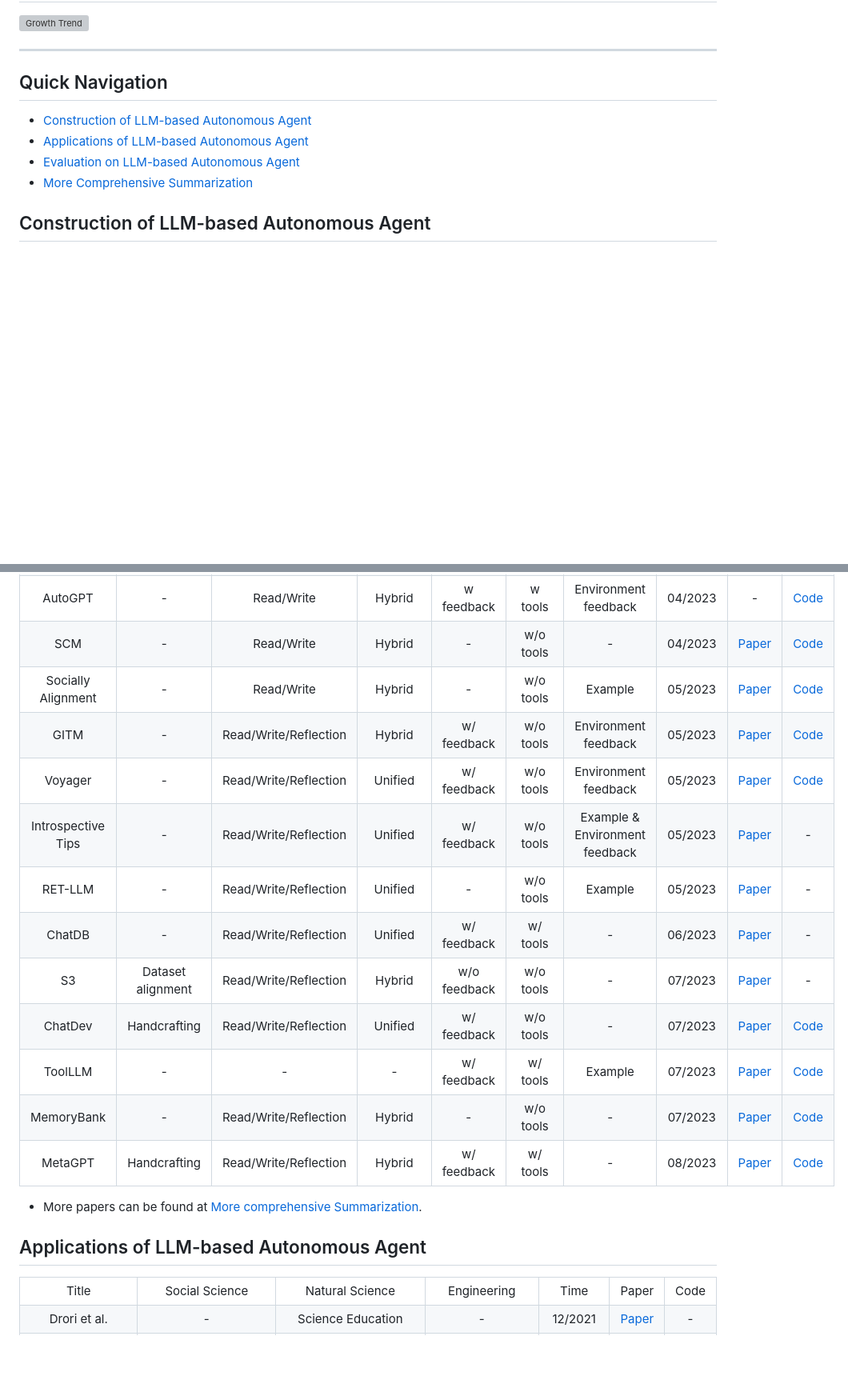
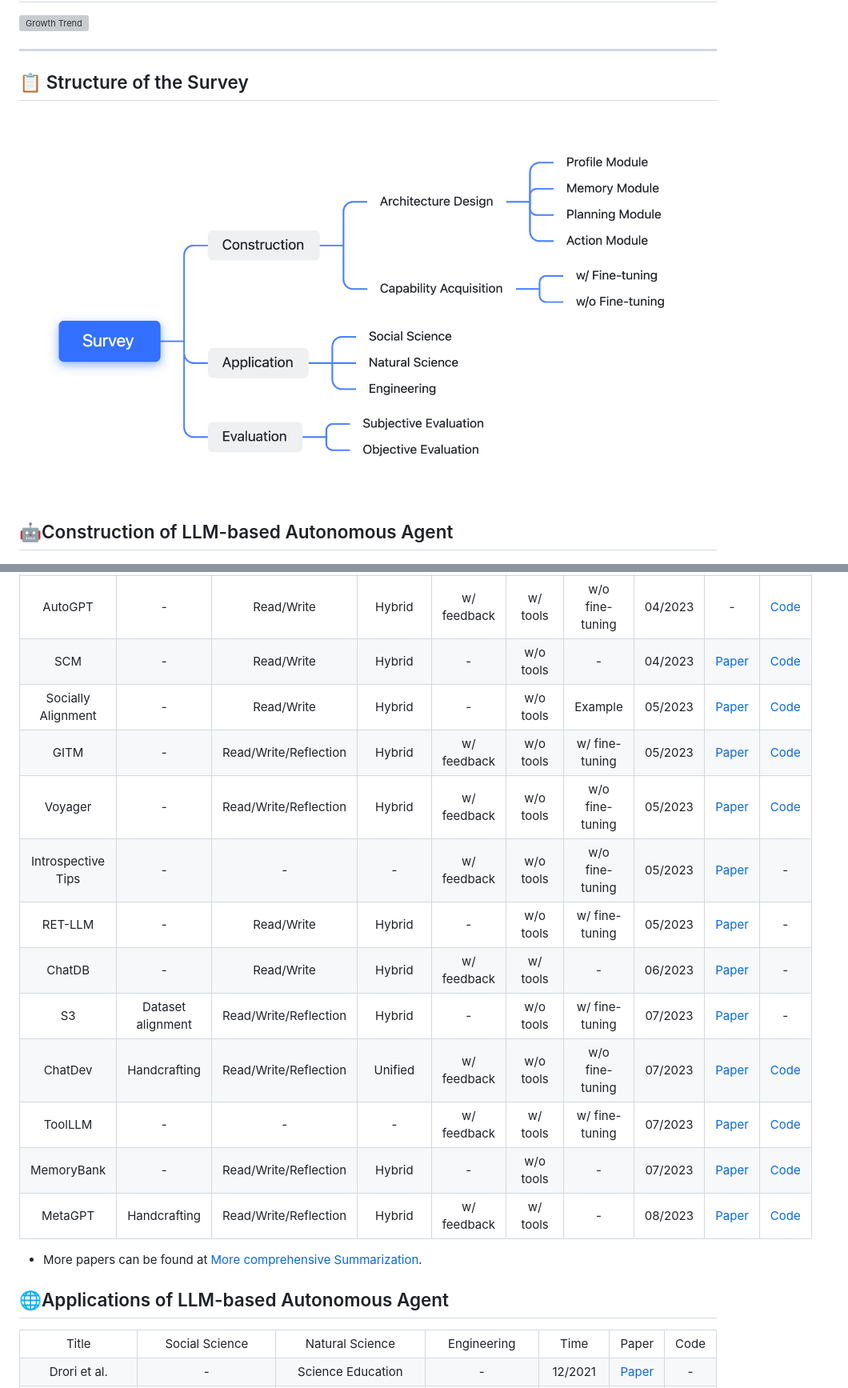
Before and after one commit to Paitesanshi/LLM-Agent-Survey, a Markdown page: README.md, 2 parts joined by grey strips. Shown at 80% size. Rendered like a GitHub page; pictures changed too: assets/survey.png; blank space fills up the shorter version; grey boxes are pictures that could not be loaded.

```diff
--- a/README.md
+++ b/README.md
@@ -13,16 +49,11 @@ Our paper and this repository aim to serve as a resource for researchers and pra
 ![Growth Trend](assets/trend.png)
 <hr>
 
-
-## Quick Navigation
-
-- [Construction of LLM-based Autonomous Agent](#construction-of-llm-based-autonomous-agent)
-- [Applications of LLM-based Autonomous Agent](#applications-of-llm-based-autonomous-agent)
-- [Evaluation on LLM-based Autonomous Agent](#evaluation-on-llm-based-autonomous-agent)
-- [More Comprehensive Summarization](#more-comprehensive-summarization)
+## 📋 Structure of the Survey
+![Structure](assets/survey.png)
 
 
-## Construction of LLM-based Autonomous Agent
+## 🤖Construction of LLM-based Autonomous Agent
 ![Architecture Design](assets/architecture.png)
 <table >
     <tr>
@@ -261,9 +292,9 @@ Our paper and this repository aim to serve as a resource for researchers and pra
         <td align='center'>-</td>
         <td align='center'>Read/Write</td>
         <td align='center'>Hybrid</td>
-        <td align='center'>w feedback</td>
-        <td align='center'>w tools</td>
-        <td align='center'>Environment feedback</td>
+        <td align='center'>w/ feedback</td>
+        <td align='center'>w/ tools</td>
+        <td align='center'>w/o fine-tuning</td>
         <td align='center'>04/2023</td>
         <td align='center'>-</td>
         <td align='center'><a href="https://github.com/Significant-Gravitas/Auto-GPT">Code</a></td>
@@ -299,7 +330,7 @@ Our paper and this repository aim to serve as a resource for researchers and pra
         <td align='center'>Hybrid</td>
         <td align='center'>w/ feedback</td>
         <td align='center'>w/o tools</td>
-        <td align='center'>Environment feedback</td>
+        <td align='center'>w/ fine-tuning</td>
         <td align='center'>05/2023</td>
         <td align='center'><a href="https://arxiv.org/abs/2305.17144">Paper</a></td>
         <td align='center'><a href="https://github.com/OpenGVLab/GITM">Code</a></td>
@@ -308,10 +339,10 @@ Our paper and this repository aim to serve as a resource for researchers and pra
         <td align='center'>Voyager</td>
         <td align='center'>-</td>
         <td align='center'>Read/Write/Reflection</td>
-        <td align='center'>Unified</td>
+        <td align='center'>Hybrid</td>
         <td align='center'>w/ feedback</td>
         <td align='center'>w/o tools</td>
-        <td align='center'>Environment feedback</td>
+        <td align='center'>w/o fine-tuning</td>
         <td align='center'>05/2023</td>
         <td align='center'><a href="https://arxiv.org/abs/2305.16291">Paper</a></td>
         <td align='center'><a href="https://github.com/MineDojo/Voyager">Code</a></td>
@@ -319,11 +350,11 @@ Our paper and this repository aim to serve as a resource for researchers and pra
     <tr>
         <td align='center'>Introspective Tips</td>
         <td align='center'>-</td>
-        <td align='center'>Read/Write/Reflection</td>
-        <td align='center'>Unified</td>
+        <td align='center'>-</td>
+        <td align='center'>-</td>
         <td align='center'>w/ feedback</td>
         <td align='center'>w/o tools</td>
-        <td align='center'>Example & Environment feedback</td>
+        <td align='center'>w/o fine-tuning</td>
         <td align='center'>05/2023</td>
         <td align='center'><a href="https://arxiv.org/abs/2305.11598">Paper</a></td>
         <td align='center'>-</td>
@@ -331,11 +362,11 @@ Our paper and this repository aim to serve as a resource for researchers and pra
     <tr>
         <td align='center'>RET-LLM</td>
         <td align='center'>-</td>
-        <td align='center'>Read/Write/Reflection</td>
-        <td align='center'>Unified</td>
+        <td align='center'>Read/Write</td>
+        <td align='center'>Hybrid</td>
         <td align='center'>-</td>
         <td align='center'>w/o tools</td>
-        <td align='center'>Example</td>
+        <td align='center'>w/ fine-tuning</td>
         <td align='center'>05/2023</td>
         <td align='center'><a href="https://arxiv.org/abs/2305.14322">Paper</a></td>
         <td align='center'>-</td>
@@ -343,8 +374,8 @@ Our paper and this repository aim to serve as a resource for researchers and pra
     <tr>
         <td align='center'>ChatDB</td>
         <td align='center'>-</td>
-        <td align='center'>Read/Write/Reflection</td>
-        <td align='center'>Unified</td>
+        <td align='center'>Read/Write</td>
+        <td align='center'>Hybrid</td>
         <td align='center'>w/ feedback</td>
         <td align='center'>w/ tools</td>
         <td align='center'>-</td>
@@ -357,9 +388,9 @@ Our paper and this repository aim to serve as a resource for researchers and pra
         <td align='center'>Dataset alignment</td>
         <td align='center'>Read/Write/Reflection</td>
         <td align='center'>Hybrid</td>
-        <td align='center'>w/o feedback</td>
+        <td align='center'>-</td>
         <td align='center'>w/o tools</td>
-        <td align='center'>-</td>
+        <td align='center'>w/ fine-tuning</td>
         <td align='center'>07/2023</td>
         <td align='center'><a href="https://arxiv.org/abs/2307.14984">Paper</a></td>
         <td align='center'>-</td>
@@ -371,10 +402,10 @@ Our paper and this repository aim to serve as a resource for researchers and pra
         <td align='center'>Unified</td>
         <td align='center'>w/ feedback</td>
         <td align='center'>w/o tools</td>
-        <td align='center'>-</td>
+        <td align='center'>w/o fine-tuning</td>
         <td align='center'>07/2023</td>
         <td align='center'><a href="https://arxiv.org/abs/2307.07924">Paper</a></td>
-        <td align='center'><a href="url">Code</a></td>
+        <td align='center'><a href="https://github.com/OpenBMB/ChatDev">Code</a></td>
     </tr>
     <tr>
         <td align='center'>ToolLLM</td>
@@ -383,7 +414,7 @@ Our paper and this repository aim to serve as a resource for researchers and pra
         <td align='center'>-</td>
         <td align='center'>w/ feedback</td>
         <td align='center'>w/ tools</td>
-        <td align='center'>Example</td>
+        <td align='center'>w/ fine-tuning</td>
         <td align='center'>07/2023</td>
         <td align='center'><a href="https://arxiv.org/abs/2307.16789">Paper</a></td>
         <td align='center'><a href="https://github.com/OpenBMB/ToolBench">Code</a></td>
@@ -416,7 +447,7 @@ Our paper and this repository aim to serve as a resource for researchers and pra
 
 * More papers can be found at [More comprehensive Summarization](#more-comprehensive-summarization).
 
-## Applications of LLM-based Autonomous Agent
+## 🌐Applications of LLM-based Autonomous Agent
 
 <table>
     <tr>
```
Also changed, not shown: other parts of README.md (+62 -26 lines), assets/capability.png (added), assets/planning.png (added), 1 other file.
